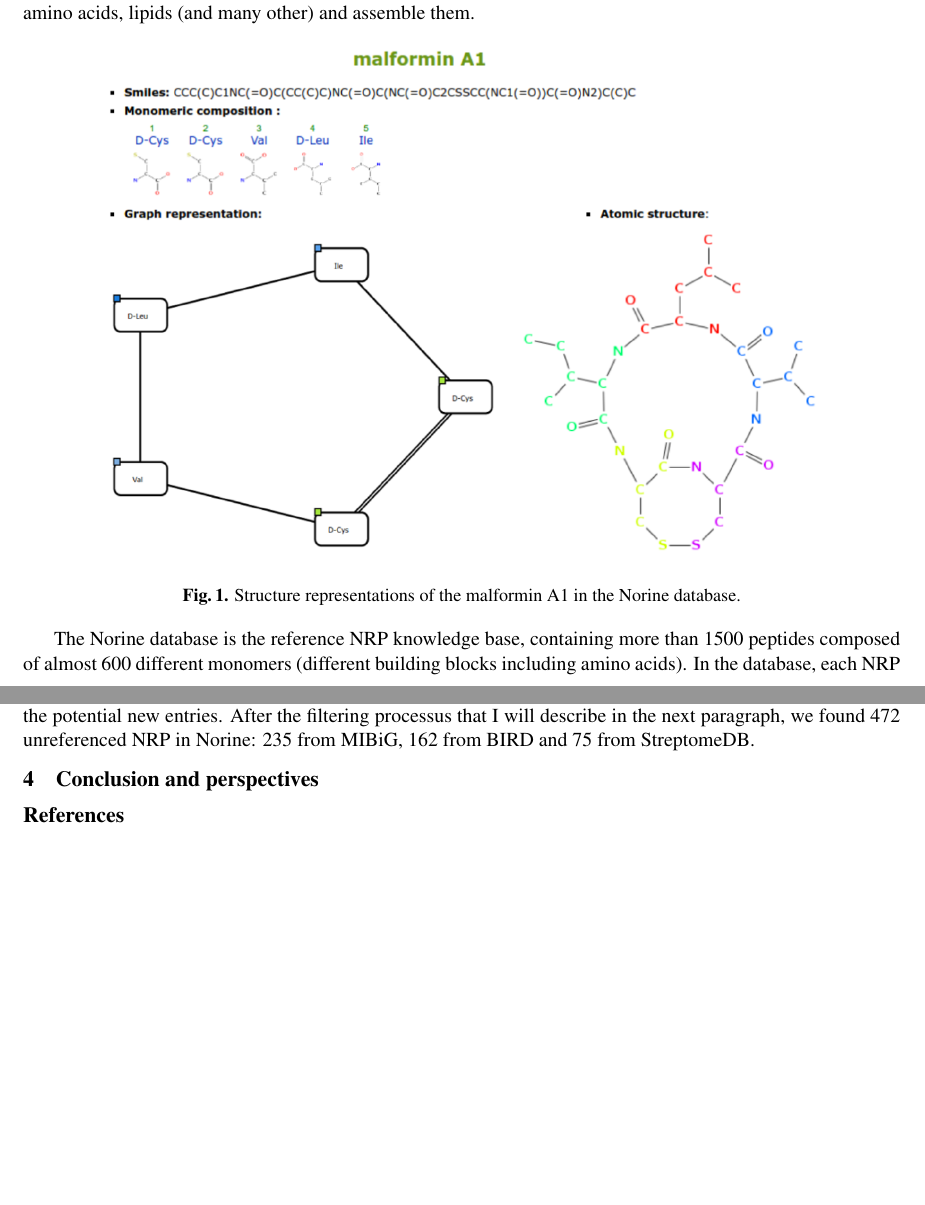
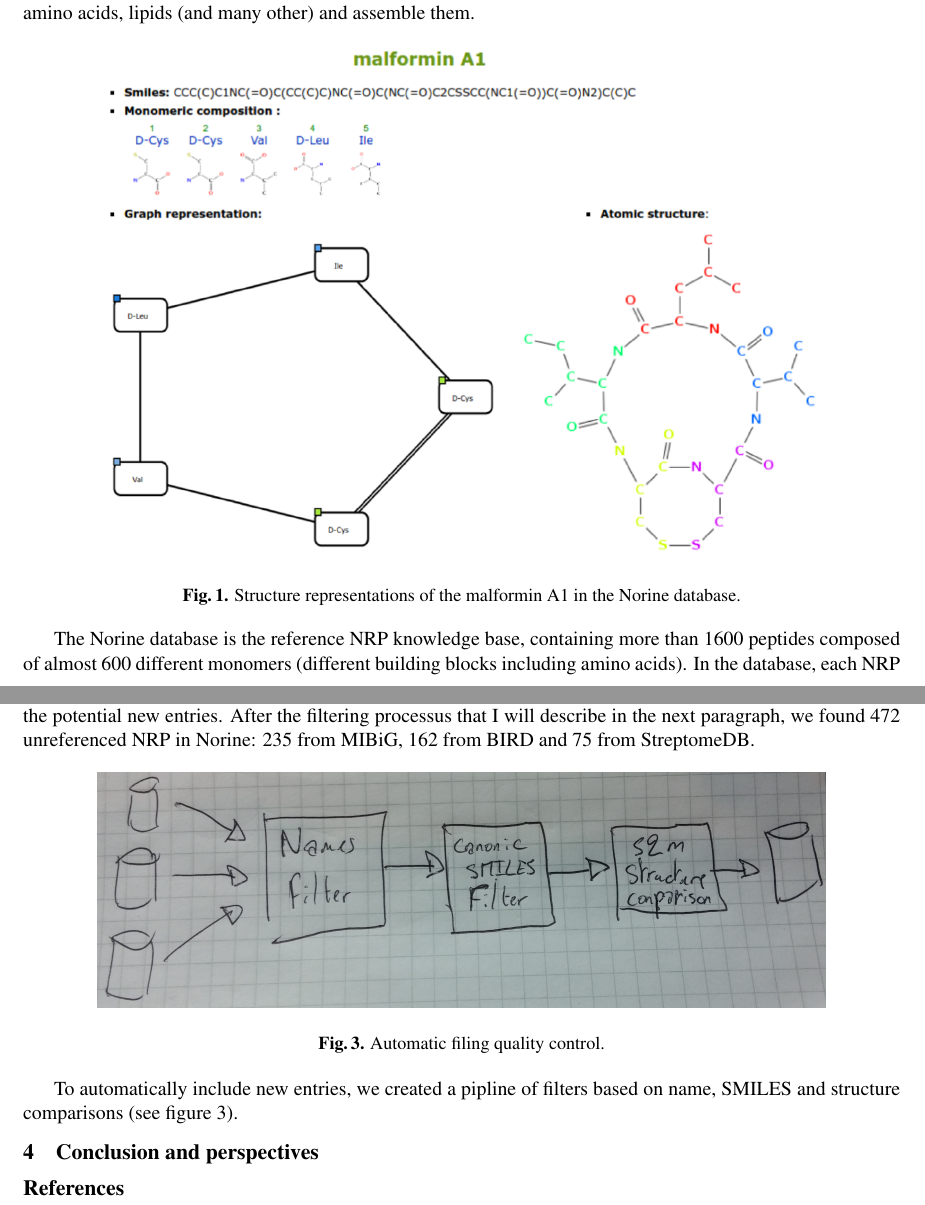
Before and after one commit to yoann-dufresne/jobim2017, a LaTeX document (jobim_proceedings.tex): two parts of pages 1 and 3 of 3, joined at a grey line, cut so that both start at the same text, the shorter picture padded with empty space. Compiled offline with pdfLaTeX.

```diff
--- a/jobim_proceedings.tex
+++ b/jobim_proceedings.tex
@@ -94,7 +94,7 @@
  \end{figure}
 
 
-The Norine database is the reference NRP knowledge base, containing more than 1500 peptides composed of almost 600 different monomers (different building blocks including amino acids).
+The Norine database is the reference NRP knowledge base, containing more than 1600 peptides composed of almost 600 different monomers (different building blocks including amino acids).
 In the database, each NRP referenced have a dedicated web page with a lot of informations about their provenance, their composition and their pharmaceutical properties.
 The most important information is their monomeric structure/composition (see figure \ref{fig:malformin}, on the left).
 The monomeric representation, that we also called the biological structure, correspond to the nearest representation of the NRP assembly process.
@@ -158,6 +158,20 @@
 So, we did not want to add wrong informations from an automatic filling of the database and that's why we created a strict validation pipline for the potential new entries.
 After the filtering processus that I will describe in the next paragraph, we found 472 unreferenced NRP in Norine: 235 from MIBiG, 162 from BIRD and 75 from StreptomeDB.
 
+ \begin{figure}
+   \begin{center}
+     % if you have pdflatex installed, you can use pdf files as graphics
+     \includegraphics[width=400px]{figs/filters.jpg}
+     % On the other hand, you must use eps files
+     % \includegraphics[height=4cm,width=6cm]{figs/fig1.eps}
+   \end{center}
+   \caption{Automatic filing quality control.}
+   \label{fig:quality}
+ \end{figure}
+
+To automatically include new entries, we created a pipline of filters based on name, SMILES and structure comparisons (see figure \ref{fig:quality}).
+
+
 
 \section{Conclusion and perspectives}
 
```
Also changed, not shown: figs/filters.jpg (added), jobim_proceedings.pdf.
